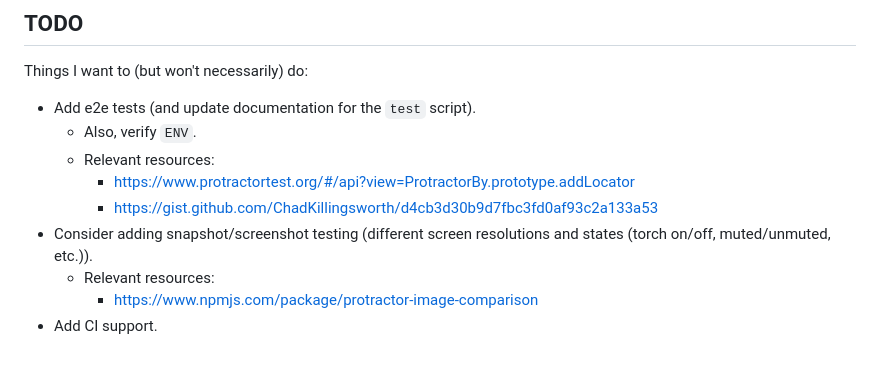
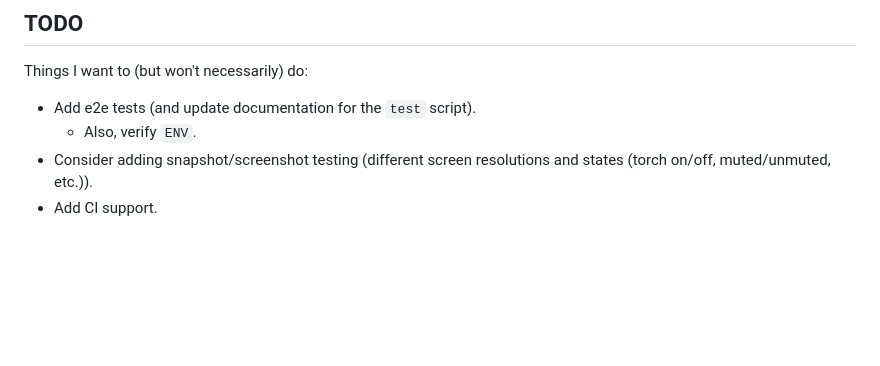
Before and after one commit to gkalpak/simple-torch, a Markdown page: README.md, the part around the change. Drawn GitHub-style; blank space fills up the shorter version.

Commit message:
docs(README): remove outdated/irrelevant relevant resources

```diff
--- a/README.md
+++ b/README.md
@@ -74,12 +74,7 @@ Things I want to (but won't necessarily) do:
 
 - Add e2e tests (and update documentation for the `test` script).
   - Also, verify `ENV`.
-  - Relevant resources:
-    - https://www.protractortest.org/#/api?view=ProtractorBy.prototype.addLocator
-    - https://gist.github.com/ChadKillingsworth/d4cb3d30b9d7fbc3fd0af93c2a133a53
 - Consider adding snapshot/screenshot testing (different screen resolutions and states (torch on/off, muted/unmuted, etc.)).
-  - Relevant resources:
-    - https://www.npmjs.com/package/protractor-image-comparison
 - Add CI support.
 
 
```
